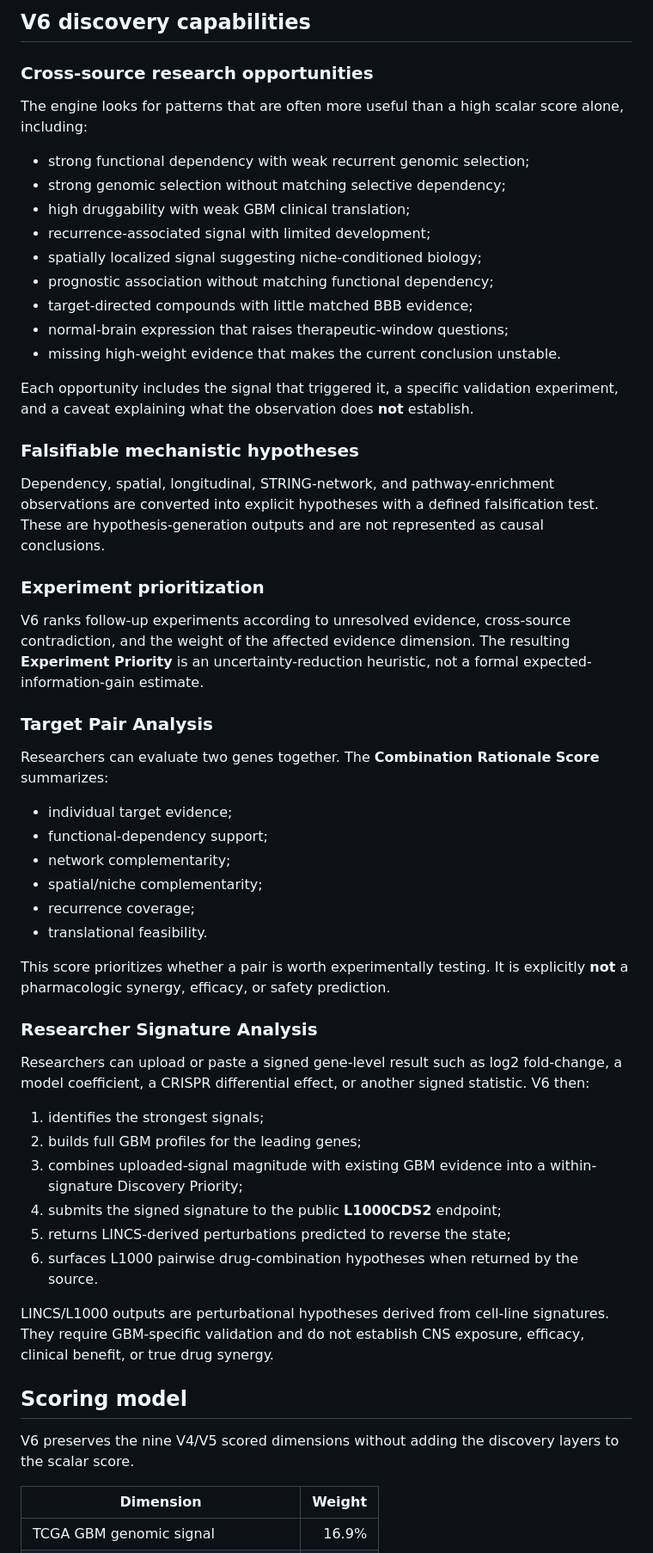
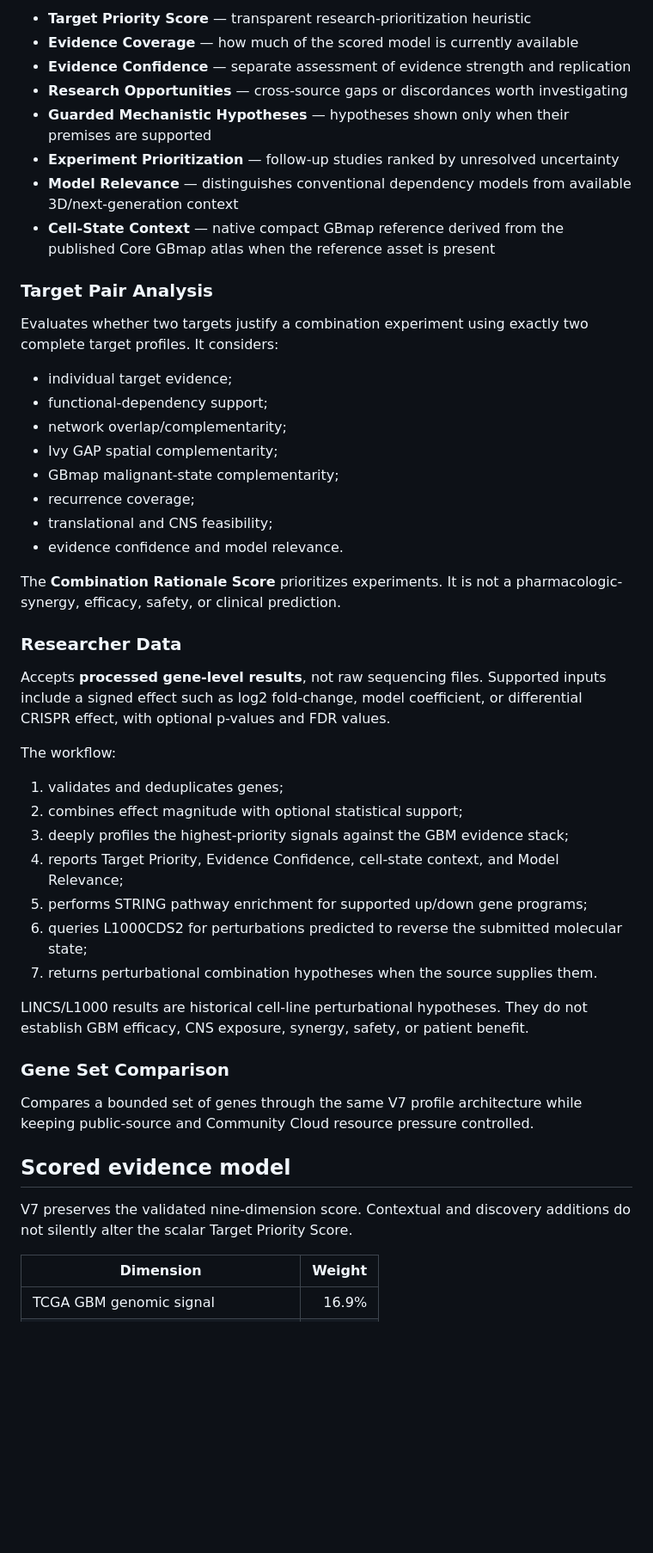
Before and after one commit to rahzav/gbm-evidence-engine, a Markdown page: README.md, the part around one of its changes. Shown at 86% size. Drawn GitHub-style; blank space fills up the shorter version.

Commit message:
Document validated V7 research system

```diff
--- a/README.md
+++ b/README.md
@@ -40,59 +31,51 @@ These layers are displayed separately and do **not** alter the validated Target
 
-## V6 discovery capabilities
-
-### Cross-source research opportunities
-
-The engine looks for patterns that are often more useful than a high scalar score alone, including:
-
-- strong functional dependency with weak recurrent genomic selection;
-- strong genomic selection without matching selective dependency;
-- high druggability with weak GBM clinical translation;
-- recurrence-associated signal with limited development;
-- spatially localized signal suggesting niche-conditioned biology;
-- prognostic association without matching functional dependency;
-- target-directed compounds with little matched BBB evidence;
-- normal-brain expression that raises therapeutic-window questions;
-- missing high-weight evidence that makes the current conclusion unstable.
-
-Each opportunity includes the signal that triggered it, a specific validation experiment, and a caveat explaining what the observation does **not** establish.
-
-### Falsifiable mechanistic hypotheses
-
-Dependency, spatial, longitudinal, STRING-network, and pathway-enrichment observations are converted into explicit hypotheses with a defined falsification test. These are hypothesis-generation outputs and are not represented as causal conclusions.
-
-### Experiment prioritization
-
-V6 ranks follow-up experiments according to unresolved evidence, cross-source contradiction, and the weight of the affected evidence dimension. The resulting **Experiment Priority** is an uncertainty-reduction heuristic, not a formal expected-information-gain estimate.
+- **Target Priority Score** — transparent research-prioritization heuristic
+- **Evidence Coverage** — how much of the scored model is currently available
+- **Evidence Confidence** — separate assessment of evidence strength and replication
+- **Research Opportunities** — cross-source gaps or discordances worth investigating
+- **Guarded Mechanistic Hypotheses** — hypotheses shown only when their premises are supported
+- **Experiment Prioritization** — follow-up studies ranked by unresolved uncertainty
+- **Model Relevance** — distinguishes conventional dependency models from available 3D/next-generation context
+- **Cell-State Context** — native compact GBmap reference derived from the published Core GBmap atlas when the reference asset is present
 
 ### Target Pair Analysis
 
-Researchers can evaluate two genes together. The **Combination Rationale Score** summarizes:
+Evaluates whether two targets justify a combination experiment using exactly two complete target profiles. It considers:
 
 - individual target evidence;
 - functional-dependency support;
-- network complementarity;
-- spatial/niche complementarity;
+- network overlap/complementarity;
+- Ivy GAP spatial complementarity;
+- GBmap malignant-state complementarity;
 - recurrence coverage;
-- translational feasibility.
+- translational and CNS feasibility;
+- evidence confidence and model relevance.
 
-This score prioritizes whether a pair is worth experimentally testing. It is explicitly **not** a pharmacologic synergy, efficacy, or safety prediction.
+The **Combination Rationale Score** prioritizes experiments. It is not a pharmacologic-synergy, efficacy, safety, or clinical prediction.
 
-### Researcher Signature Analysis
+### Researcher Data
 
-Researchers can upload or paste a signed gene-level result such as log2 fold-change, a model coefficient, a CRISPR differential effect, or another signed statistic. V6 then:
+Accepts **processed gene-level results**, not raw sequencing files. Supported inputs include a signed effect such as log2 fold-change, model coefficient, or differential CRISPR effect, with optional p-values and FDR values.
 
-1. identifies the strongest signals;
-2. builds full GBM profiles for the leading genes;
-3. combines uploaded-signal magnitude with existing GBM evidence into a within-signature Discovery Priority;
-4. submits the signed signature to the public **L1000CDS2** endpoint;
-5. returns LINCS-derived perturbations predicted to reverse the state;
-6. surfaces L1000 pairwise drug-combination hypotheses when returned by the source.
+The workflow:
 
-LINCS/L1000 outputs are perturbational hypotheses derived from cell-line signatures. They require GBM-specific validation and do not establish CNS exposure, efficacy, clinical benefit, or true drug synergy.
+1. validates and deduplicates genes;
+2. combines effect magnitude with optional statistical support;
+3. deeply profiles the highest-priority signals against the GBM evidence stack;
+4. reports Target Priority, Evidence Confidence, cell-state context, and Model Relevance;
+5. performs STRING pathway enrichment for supported up/down gene programs;
+6. queries L1000CDS2 for perturbations predicted to reverse the submitted molecular state;
+7. returns perturbational combination hypotheses when the source supplies them.
 
-## Scoring model
+LINCS/L1000 results are historical cell-line perturbational hypotheses. They do not establish GBM efficacy, CNS exposure, synergy, safety, or patient benefit.
 
-V6 preserves the nine V4/V5 scored dimensions without adding the discovery layers to the scalar score.
+### Gene Set Comparison
+
+Compares a bounded set of genes through the same V7 profile architecture while keeping public-source and Community Cloud resource pressure controlled.
+
+## Scored evidence model
+
+V7 preserves the validated nine-dimension score. Contextual and discovery additions do not silently alter the scalar Target Priority Score.
 
 | Dimension | Weight |
 |---|---:|
```
Also changed, not shown: other parts of README.md (+122 -57 lines).
